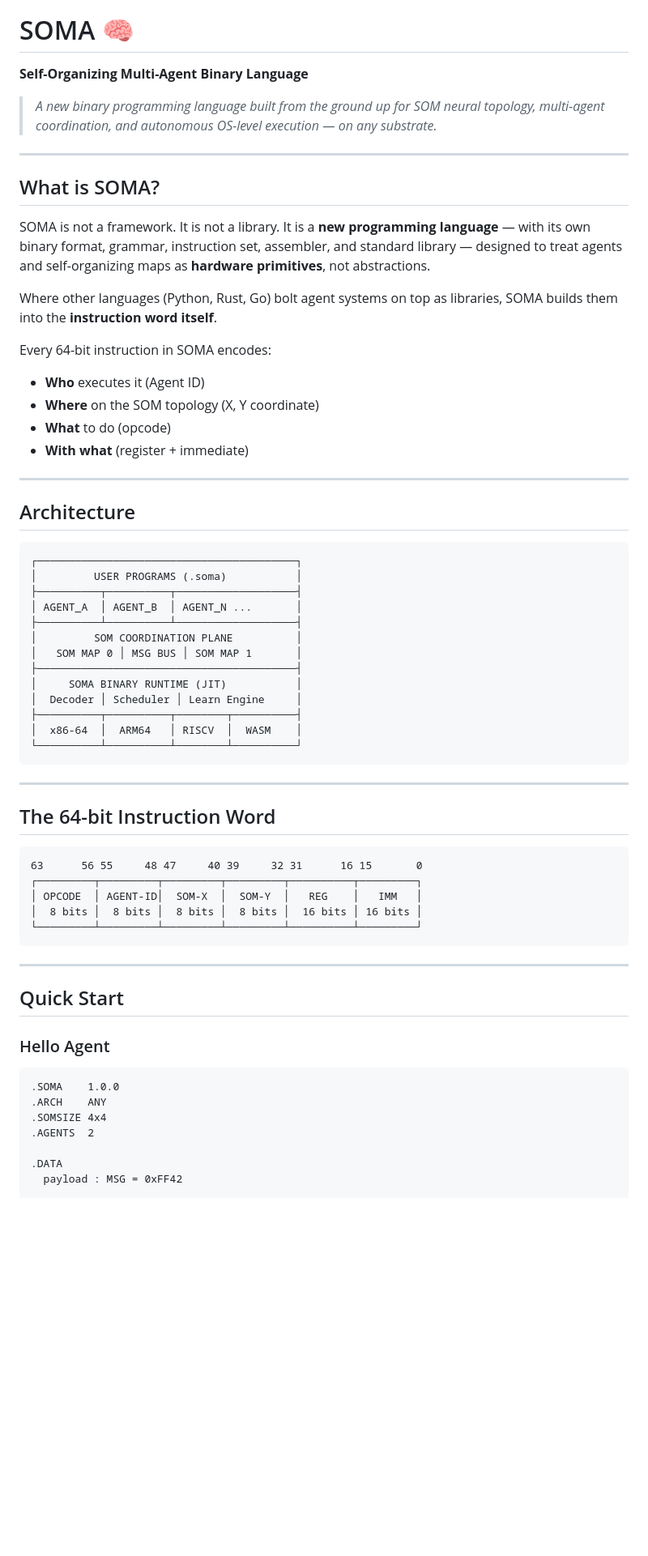
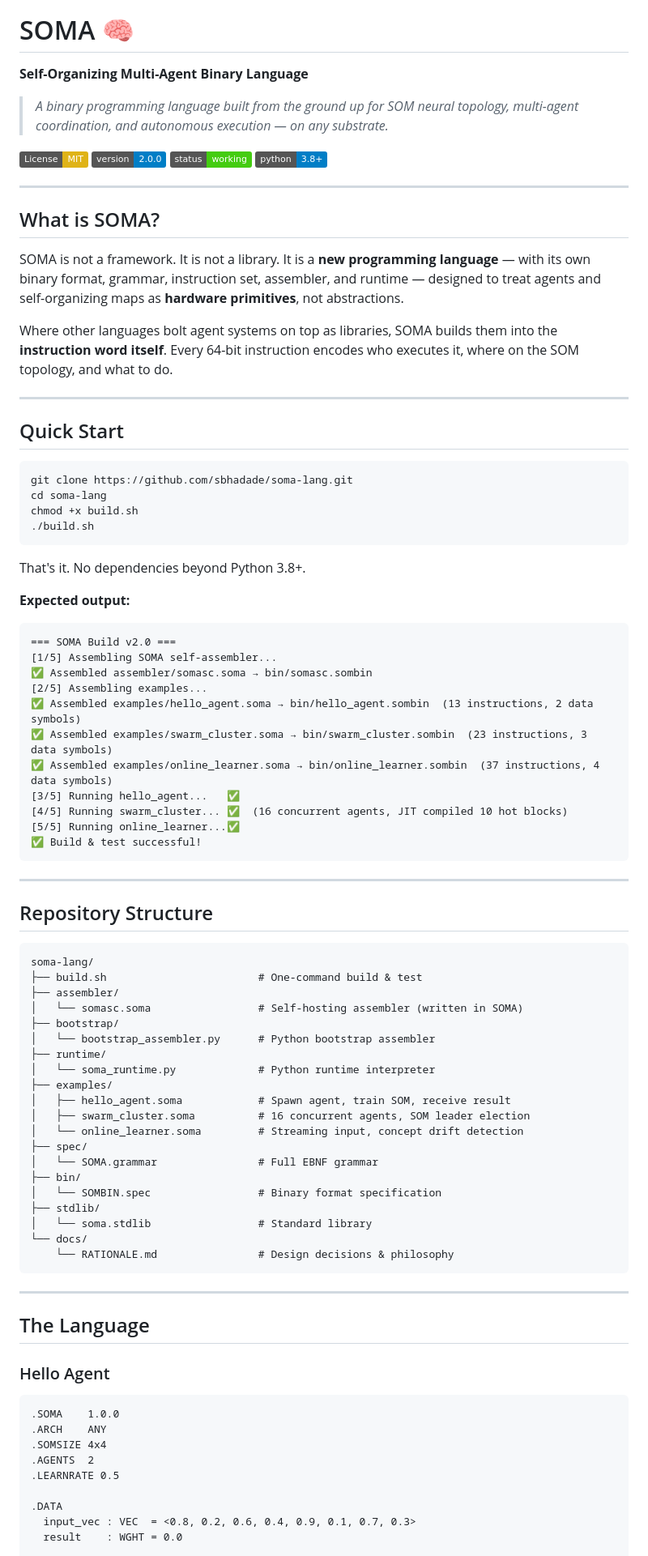
Before and after one commit to sbhadade/soma-lang, a Markdown page: README.md, the part around one of its changes. Shown at 81% size. Drawn GitHub-style; badges without logos; blank space fills up the shorter version.

Commit message:
📚 README v2.0 — accurate status, real install instructions, v2 structure

````diff
--- a/README.md
+++ b/README.md
@@ -6,59 +1,79 @@
 # SOMA 🧠
-
-
 **Self-Organizing Multi-Agent Binary Language**
 
-> *A new binary programming language built from the ground up for SOM neural topology, multi-agent coordination, and autonomous OS-level execution — on any substrate.*
+> *A binary programming language built from the ground up for SOM neural topology, multi-agent coordination, and autonomous execution — on any substrate.*
+
+[![License: MIT](https://img.shields.io/badge/License-MIT-yellow.svg)](LICENSE)
+![Version](https://img.shields.io/badge/version-2.0.0-blue)
+![Status](https://img.shields.io/badge/status-working-brightgreen)
+![Python](https://img.shields.io/badge/python-3.8%2B-blue)
 
 ---
 
 ## What is SOMA?
 
-SOMA is not a framework. It is not a library. It is a **new programming language** — with its own binary format, grammar, instruction set, assembler, and standard library — designed to treat agents and self-organizing maps as **hardware primitives**, not abstractions.
+SOMA is not a framework. It is not a library. It is a **new programming language** — with its own binary format, grammar, instruction set, assembler, and runtime — designed to treat agents and self-organizing maps as **hardware primitives**, not abstractions.
 
-Where other languages (Python, Rust, Go) bolt agent systems on top as libraries, SOMA builds them into the **instruction word itself**.
-
-Every 64-bit instruction in SOMA encodes:
-- **Who** executes it (Agent ID)
-- **Where** on the SOM topology (X, Y coordinate)
-- **What** to do (opcode)
-- **With what** (register + immediate)
+Where other languages bolt agent systems on top as libraries, SOMA builds them into the **instruction word itself**. Every 64-bit instruction encodes who executes it, where on the SOM topology, and what to do.
 
 ---
 
-## Architecture
+## Quick Start
 
+```bash
+git clone https://github.com/sbhadade/soma-lang.git
+cd soma-lang
+chmod +x build.sh
+./build.sh
 ```
-┌─────────────────────────────────────────┐
-│         USER PROGRAMS (.soma)           │
-├──────────┬──────────┬───────────────────┤
-│ AGENT_A  │ AGENT_B  │ AGENT_N ...       │
-├──────────┴──────────┴───────────────────┤
-│         SOM COORDINATION PLANE          │
-│   SOM MAP 0 │ MSG BUS │ SOM MAP 1       │
-├─────────────────────────────────────────┤
-│     SOMA BINARY RUNTIME (JIT)           │
-│  Decoder │ Scheduler │ Learn Engine     │
-├──────────┬──────────┬────────┬──────────┤
-│  x86-64  │  ARM64   │ RISCV  │  WASM    │
-└──────────┴──────────┴────────┴──────────┘
+
+That's it. No dependencies beyond Python 3.8+.
+
+**Expected output:**
+```
+=== SOMA Build v2.0 ===
+[1/5] Assembling SOMA self-assembler...
+✅ Assembled assembler/somasc.soma → bin/somasc.sombin
+[2/5] Assembling examples...
+✅ Assembled examples/hello_agent.soma → bin/hello_agent.sombin  (13 instructions, 2 data symbols)
+✅ Assembled examples/swarm_cluster.soma → bin/swarm_cluster.sombin  (23 instructions, 3 data symbols)
+✅ Assembled examples/online_learner.soma → bin/online_learner.sombin  (37 instructions, 4 data symbols)
+[3/5] Running hello_agent...   ✅
+[4/5] Running swarm_cluster... ✅  (16 concurrent agents, JIT compiled 10 hot blocks)
+[5/5] Running online_learner...✅
+✅ Build & test successful!
 ```
 
 ---
 
-## The 64-bit Instruction Word
+## Repository Structure
 
 ```
-63      56 55     48 47     40 39     32 31      16 15       0
-┌─────────┬─────────┬─────────┬─────────┬──────────┬─────────┐
-│ OPCODE  │ AGENT-ID│  SOM-X  │  SOM-Y  │   REG    │   IMM   │
-│  8 bits │  8 bits │  8 bits │  8 bits │  16 bits │ 16 bits │
-└─────────┴─────────┴─────────┴─────────┴──────────┴─────────┘
+soma-lang/
+├── build.sh                        # One-command build & test
+├── assembler/
+│   └── somasc.soma                 # Self-hosting assembler (written in SOMA)
+├── bootstrap/
+│   └── bootstrap_assembler.py      # Python bootstrap assembler
+├── runtime/
+│   └── soma_runtime.py             # Python runtime interpreter
+├── examples/
+│   ├── hello_agent.soma            # Spawn agent, train SOM, receive result
+│   ├── swarm_cluster.soma          # 16 concurrent agents, SOM leader election
+│   └── online_learner.soma         # Streaming input, concept drift detection
+├── spec/
+│   └── SOMA.grammar                # Full EBNF grammar
+├── bin/
+│   └── SOMBIN.spec                 # Binary format specification
+├── stdlib/
+│   └── soma.stdlib                 # Standard library
+└── docs/
+    └── RATIONALE.md                # Design decisions & philosophy
 ```
 
 ---
 
-## Quick Start
+## The Language
 
 ### Hello Agent
 
@@ -67,8 +82,10 @@ Every 64-bit instruction in SOMA encodes:
 .ARCH    ANY
 .SOMSIZE 4x4
 .AGENTS  2
+.LEARNRATE 0.5
 
 .DATA
-  payload : MSG = 0xFF42
+  input_vec : VEC  = <0.8, 0.2, 0.6, 0.4, 0.9, 0.1, 0.7, 0.3>
+  result    : WGHT = 0.0
 
 .CODE
````
Also changed, not shown: other parts of README.md (+107 -89 lines).
